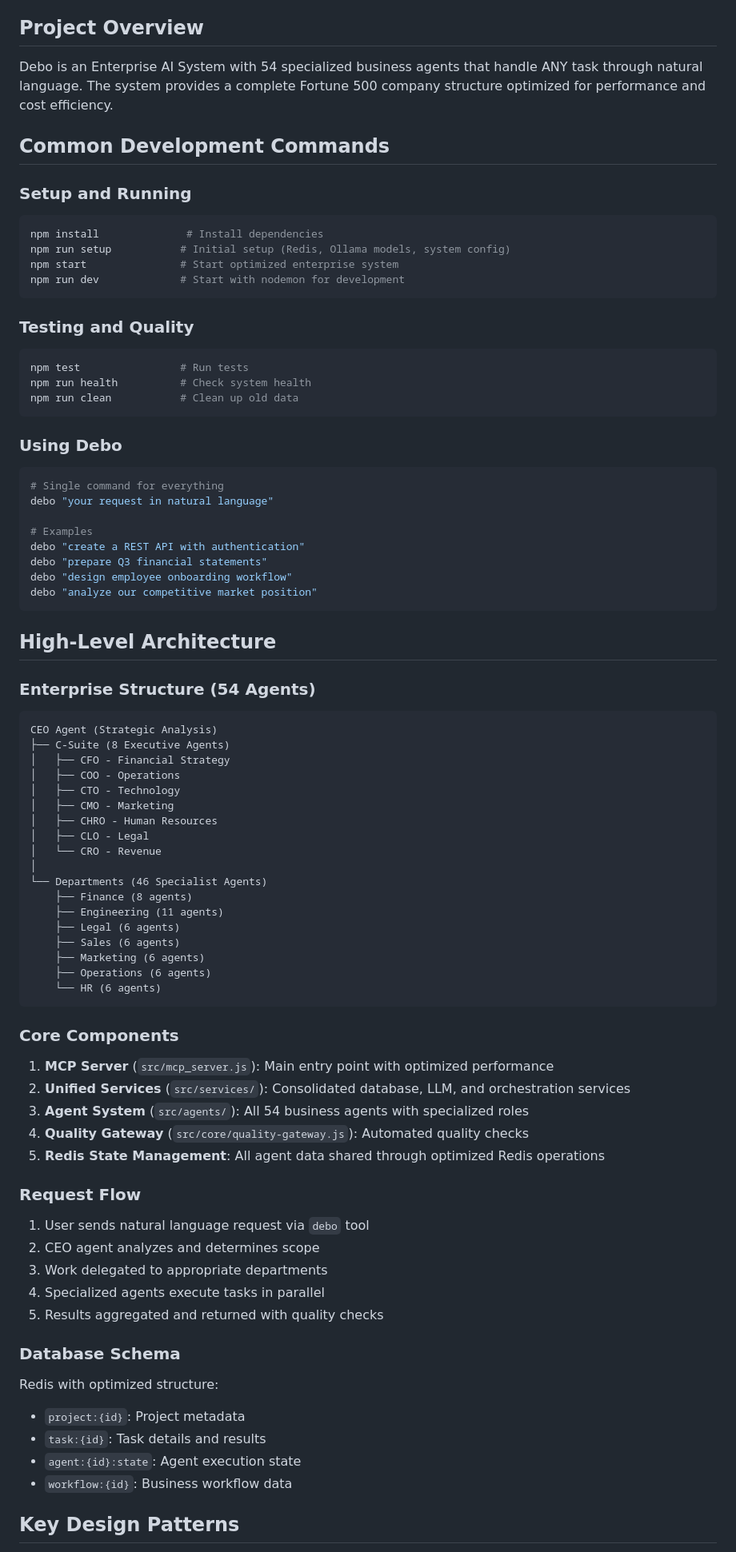
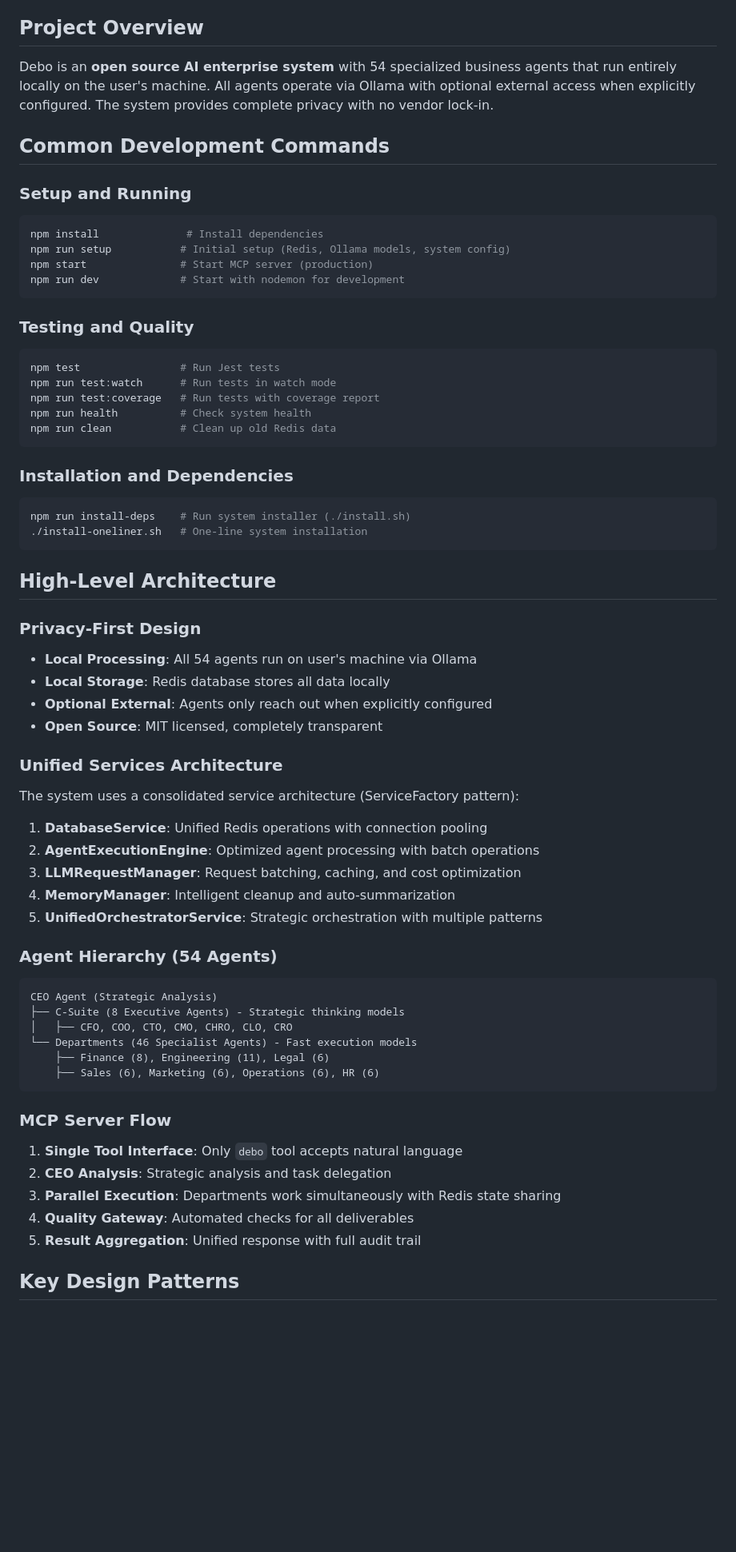
Before and after one commit to Kevin-Kurka/Debo, a Markdown page: CLAUDE.md, the part around one of its changes. Shown at 80% size. Rendered like a GitHub page; blank space fills up the shorter version.

````diff
--- a/CLAUDE.md
+++ b/CLAUDE.md
@@ -4,7 +4,7 @@ This file provides guidance to Claude Code (claude.ai/code) when working with co
 
 ## Project Overview
 
-Debo is an Enterprise AI System with 54 specialized business agents that handle ANY task through natural language. The system provides a complete Fortune 500 company structure optimized for performance and cost efficiency.
+Debo is an **open source AI enterprise system** with 54 specialized business agents that run entirely locally on the user's machine. All agents operate via Ollama with optional external access when explicitly configured. The system provides complete privacy with no vendor lock-in.
 
 ## Common Development Commands
 
@@ -12,73 +12,57 @@ Debo is an Enterprise AI System with 54 specialized business agents that handle
 ```bash
 npm install              # Install dependencies
 npm run setup           # Initial setup (Redis, Ollama models, system config)
-npm start               # Start optimized enterprise system
+npm start               # Start MCP server (production)
 npm run dev             # Start with nodemon for development
 ```
 
 ### Testing and Quality
 ```bash
-npm test                # Run tests
+npm test                # Run Jest tests
+npm run test:watch      # Run tests in watch mode
+npm run test:coverage   # Run tests with coverage report
 npm run health          # Check system health
-npm run clean           # Clean up old data
+npm run clean           # Clean up old Redis data
 ```
 
-### Using Debo
+### Installation and Dependencies
 ```bash
-# Single command for everything
-debo "your request in natural language"
-
-# Examples
-debo "create a REST API with authentication"
-debo "prepare Q3 financial statements"
-debo "design employee onboarding workflow"
-debo "analyze our competitive market position"
+npm run install-deps    # Run system installer (./install.sh)
+./install-oneliner.sh   # One-line system installation
 ```
 
 ## High-Level Architecture
 
-### Enterprise Structure (54 Agents)
+### Privacy-First Design
+- **Local Processing**: All 54 agents run on user's machine via Ollama
+- **Local Storage**: Redis database stores all data locally
+- **Optional External**: Agents only reach out when explicitly configured
+- **Open Source**: MIT licensed, completely transparent
+
+### Unified Services Architecture
+The system uses a consolidated service architecture (ServiceFactory pattern):
+
+1. **DatabaseService**: Unified Redis operations with connection pooling
+2. **AgentExecutionEngine**: Optimized agent processing with batch operations
+3. **LLMRequestManager**: Request batching, caching, and cost optimization
+4. **MemoryManager**: Intelligent cleanup and auto-summarization
+5. **UnifiedOrchestratorService**: Strategic orchestration with multiple patterns
+
+### Agent Hierarchy (54 Agents)
 ```
 CEO Agent (Strategic Analysis)
-├── C-Suite (8 Executive Agents)
-│   ├── CFO - Financial Strategy
-│   ├── COO - Operations
-│   ├── CTO - Technology
-│   ├── CMO - Marketing
-│   ├── CHRO - Human Resources
-│   ├── CLO - Legal
-│   └── CRO - Revenue
-│
-└── Departments (46 Specialist Agents)
-    ├── Finance (8 agents)
-    ├── Engineering (11 agents)
-    ├── Legal (6 agents)
-    ├── Sales (6 agents)
-    ├── Marketing (6 agents)
-    ├── Operations (6 agents)
-    └── HR (6 agents)
+├── C-Suite (8 Executive Agents) - Strategic thinking models
+│   ├── CFO, COO, CTO, CMO, CHRO, CLO, CRO
+└── Departments (46 Specialist Agents) - Fast execution models
+    ├── Finance (8), Engineering (11), Legal (6)
+    ├── Sales (6), Marketing (6), Operations (6), HR (6)
 ```
 
-### Core Components
-
-1. **MCP Server** (`src/mcp_server.js`): Main entry point with optimized performance
-2. **Unified Services** (`src/services/`): Consolidated database, LLM, and orchestration services
-3. **Agent System** (`src/agents/`): All 54 business agents with specialized roles
-4. **Quality Gateway** (`src/core/quality-gateway.js`): Automated quality checks
-5. **Redis State Management**: All agent data shared through optimized Redis operations
-
-### Request Flow
-1. User sends natural language request via `debo` tool
-2. CEO agent analyzes and determines scope
-3. Work delegated to appropriate departments
-4. Specialized agents execute tasks in parallel
-5. Results aggregated and returned with quality checks
-
-### Database Schema
-Redis with optimized structure:
-- `project:{id}`: Project metadata
-- `task:{id}`: Task details and results
-- `agent:{id}:state`: Agent execution state
-- `workflow:{id}`: Business workflow data
+### MCP Server Flow
+1. **Single Tool Interface**: Only `debo` tool accepts natural language
+2. **CEO Analysis**: Strategic analysis and task delegation
+3. **Parallel Execution**: Departments work simultaneously with Redis state sharing
+4. **Quality Gateway**: Automated checks for all deliverables
+5. **Result Aggregation**: Unified response with full audit trail
 
 ## Key Design Patterns
````
Also changed, not shown: other parts of CLAUDE.md (+67 -27 lines).
